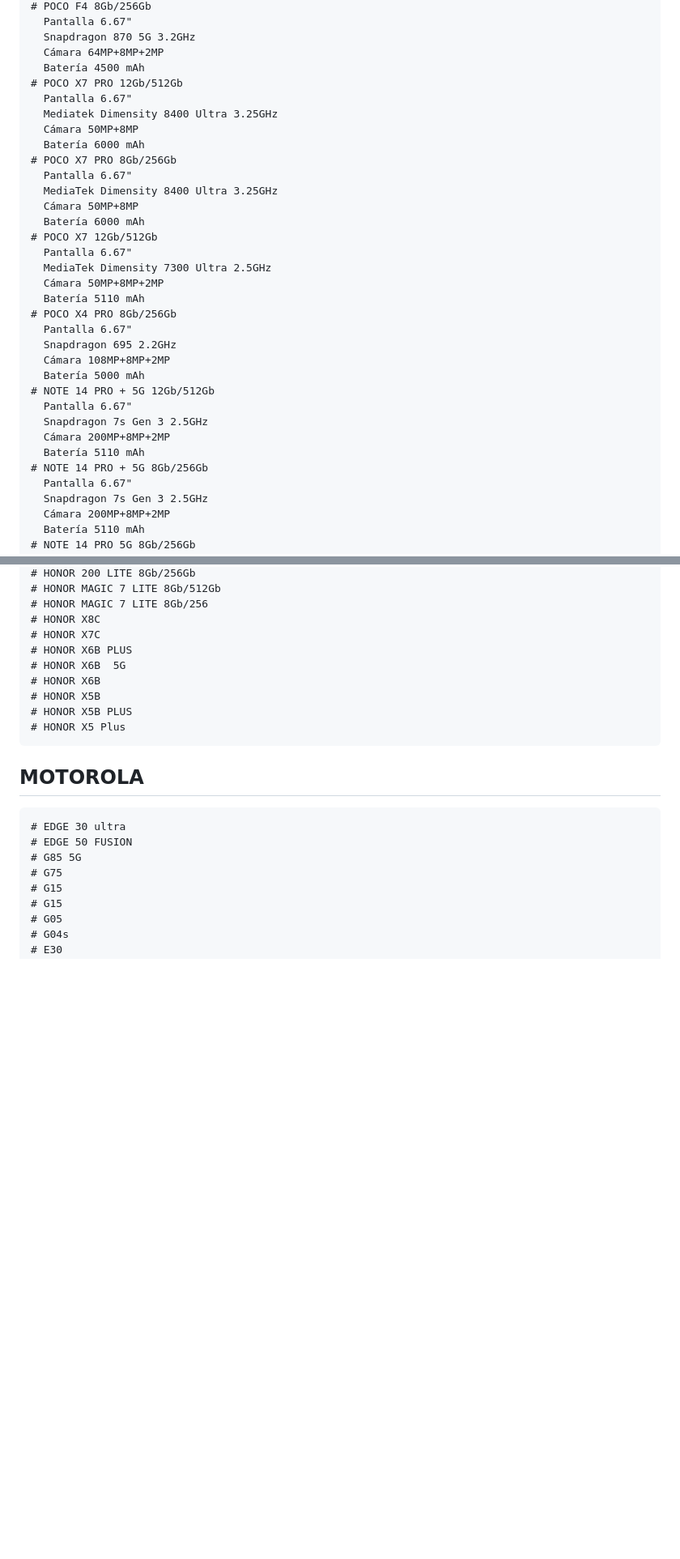
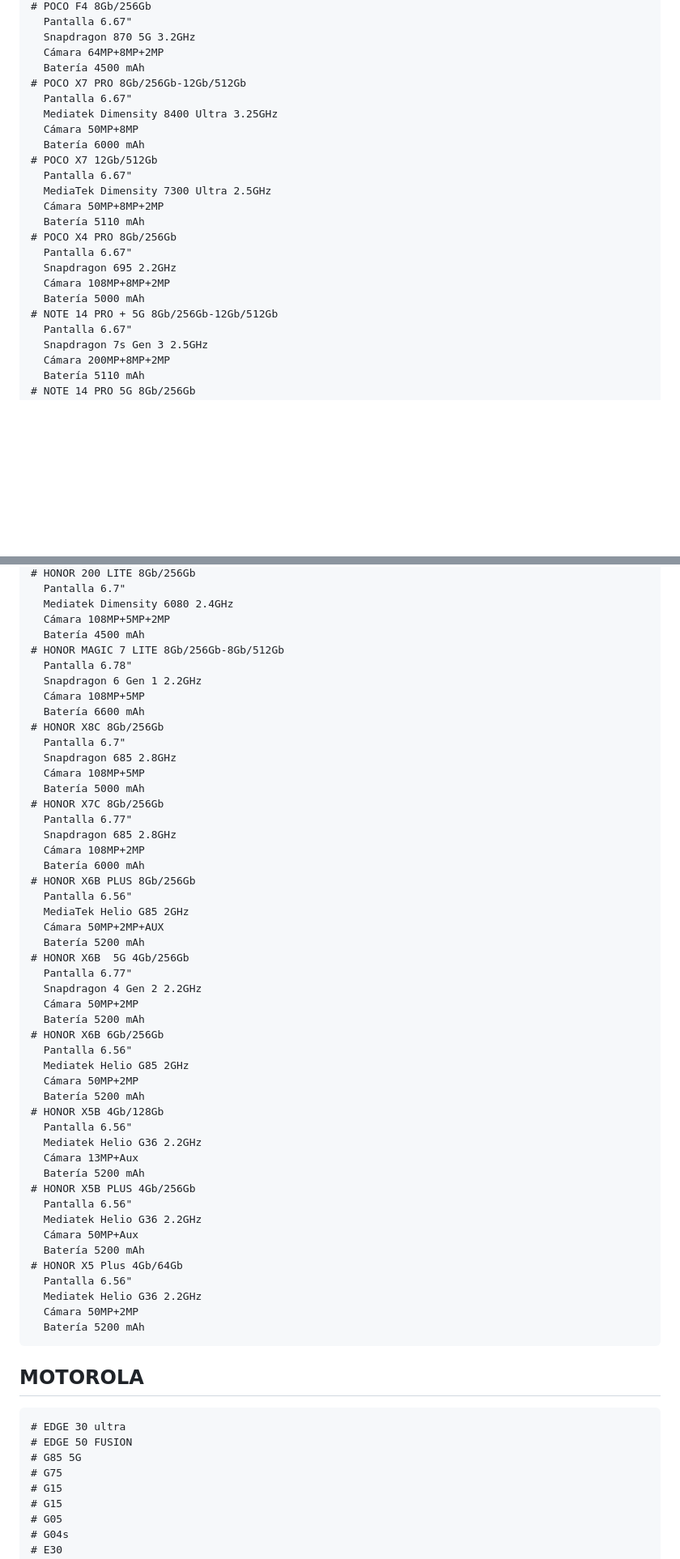
Before and after one commit to ManuelGordillo/Web_Smart_Tech, a Markdown page: descripciones/contenido.md, 2 parts joined by grey strips. Shown: that part at 81% size. Drawn GitHub-style; blank space fills up the shorter version.

Commit message:
descripcion honor completa

```diff
--- a/descripciones/contenido.md
+++ b/descripciones/contenido.md
@@ -221,14 +216,9 @@ Convertirnos en una tienda de referencia a nivel local en la venta de dispositiv
       Snapdragon 870 5G 3.2GHz
       Cámara 64MP+8MP+2MP
       Batería 4500 mAh
-    # POCO X7 PRO 12Gb/512Gb
+    # POCO X7 PRO 8Gb/256Gb-12Gb/512Gb
       Pantalla 6.67"
       Mediatek Dimensity 8400 Ultra 3.25GHz
-      Cámara 50MP+8MP
-      Batería 6000 mAh
-    # POCO X7 PRO 8Gb/256Gb
-      Pantalla 6.67"
-      MediaTek Dimensity 8400 Ultra 3.25GHz
       Cámara 50MP+8MP
       Batería 6000 mAh
     # POCO X7 12Gb/512Gb
@@ -241,12 +231,7 @@ Convertirnos en una tienda de referencia a nivel local en la venta de dispositiv
       Snapdragon 695 2.2GHz
       Cámara 108MP+8MP+2MP
       Batería 5000 mAh
-    # NOTE 14 PRO + 5G 12Gb/512Gb
-      Pantalla 6.67"
-      Snapdragon 7s Gen 3 2.5GHz
-      Cámara 200MP+8MP+2MP
-      Batería 5110 mAh
-    # NOTE 14 PRO + 5G 8Gb/256Gb
+    # NOTE 14 PRO + 5G 8Gb/256Gb-12Gb/512Gb
       Pantalla 6.67"
       Snapdragon 7s Gen 3 2.5GHz
       Cámara 200MP+8MP+2MP
@@ -333,14 +317,53 @@ Convertirnos en una tienda de referencia a nivel local en la venta de dispositiv
     # HONOR 200 LITE 8Gb/256Gb
-    # HONOR MAGIC 7 LITE 8Gb/512Gb
-    # HONOR MAGIC 7 LITE 8Gb/256
-    # HONOR X8C
-    # HONOR X7C
-    # HONOR X6B PLUS
-    # HONOR X6B  5G
-    # HONOR X6B
-    # HONOR X5B
-    # HONOR X5B PLUS
-    # HONOR X5 Plus
+      Pantalla 6.7"
+      Mediatek Dimensity 6080 2.4GHz
+      Cámara 108MP+5MP+2MP
+      Batería 4500 mAh
+    # HONOR MAGIC 7 LITE 8Gb/256Gb-8Gb/512Gb
+      Pantalla 6.78"
+      Snapdragon 6 Gen 1 2.2GHz
+      Cámara 108MP+5MP
+      Batería 6600 mAh
+    # HONOR X8C 8Gb/256Gb
+      Pantalla 6.7"
+      Snapdragon 685 2.8GHz
+      Cámara 108MP+5MP
+      Batería 5000 mAh
+    # HONOR X7C 8Gb/256Gb
+      Pantalla 6.77"
+      Snapdragon 685 2.8GHz
+      Cámara 108MP+2MP
+      Batería 6000 mAh
+    # HONOR X6B PLUS 8Gb/256Gb
+      Pantalla 6.56"
+      MediaTek Helio G85 2GHz
+      Cámara 50MP+2MP+AUX
+      Batería 5200 mAh
+    # HONOR X6B  5G 4Gb/256Gb
+      Pantalla 6.77"
+      Snapdragon 4 Gen 2 2.2GHz
+      Cámara 50MP+2MP
+      Batería 5200 mAh
+    # HONOR X6B 6Gb/256Gb
+      Pantalla 6.56"
+      Mediatek Helio G85 2GHz
+      Cámara 50MP+2MP
+      Batería 5200 mAh
+    # HONOR X5B 4Gb/128Gb
+      Pantalla 6.56"
+      Mediatek Helio G36 2.2GHz
+      Cámara 13MP+Aux
+      Batería 5200 mAh
+    # HONOR X5B PLUS 4Gb/256Gb
+      Pantalla 6.56"
+      Mediatek Helio G36 2.2GHz
+      Cámara 50MP+Aux
+      Batería 5200 mAh
+    # HONOR X5 Plus 4Gb/64Gb
+      Pantalla 6.56"
+      Mediatek Helio G36 2.2GHz
+      Cámara 50MP+2MP
+      Batería 5200 mAh
 
 ## MOTOROLA
 
```
Also changed, not shown: other parts of descripciones/contenido.md (+25 -31 lines).
